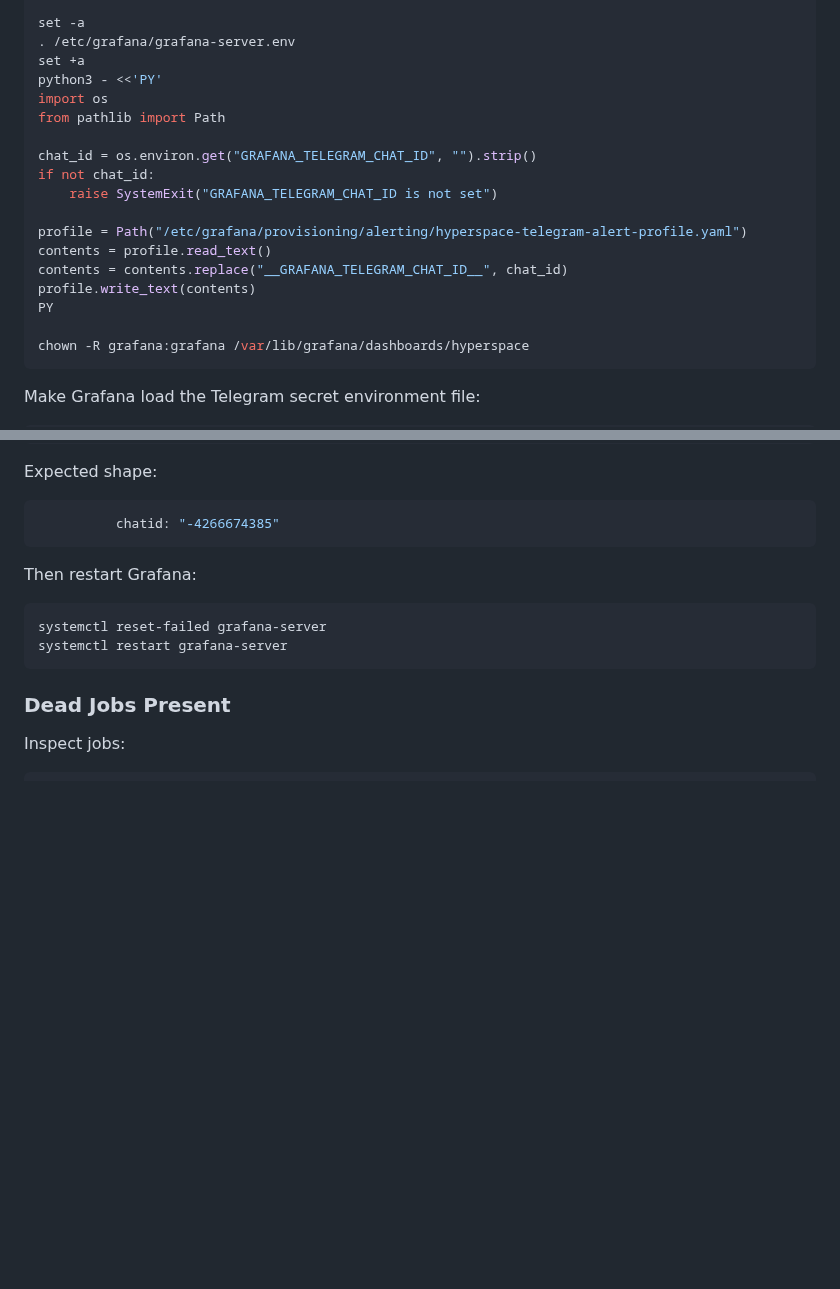
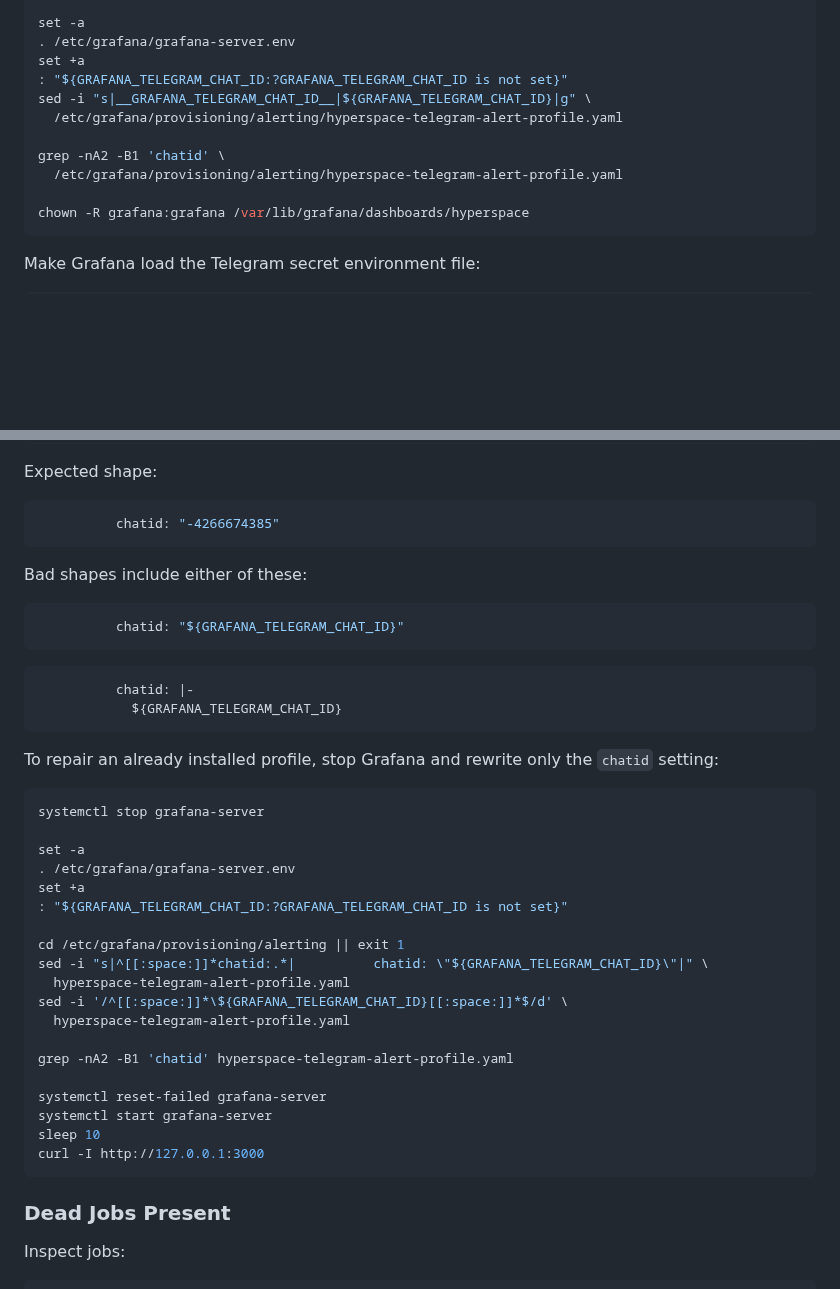
Before and after one commit to hyperspace-zone/2z-wireguard-vpn, a Markdown page: docs/runbooks/telemetry-grafana-alerting.md, 2 parts joined by grey strips. Rendered like a GitHub page; blank space fills up the shorter version.

Commit message:
Document Telegram chat ID provisioning repair

````diff
--- a/docs/runbooks/telemetry-grafana-alerting.md
+++ b/docs/runbooks/telemetry-grafana-alerting.md
@@ -271,19 +271,12 @@ install -m 0644 infra/observability/grafana/dashboards/hyperspace-overview.json
 set -a
 . /etc/grafana/grafana-server.env
 set +a
-python3 - <<'PY'
-import os
-from pathlib import Path
+: "${GRAFANA_TELEGRAM_CHAT_ID:?GRAFANA_TELEGRAM_CHAT_ID is not set}"
+sed -i "s|__GRAFANA_TELEGRAM_CHAT_ID__|${GRAFANA_TELEGRAM_CHAT_ID}|g" \
+  /etc/grafana/provisioning/alerting/hyperspace-telegram-alert-profile.yaml
 
-chat_id = os.environ.get("GRAFANA_TELEGRAM_CHAT_ID", "").strip()
-if not chat_id:
-    raise SystemExit("GRAFANA_TELEGRAM_CHAT_ID is not set")
-
-profile = Path("/etc/grafana/provisioning/alerting/hyperspace-telegram-alert-profile.yaml")
-contents = profile.read_text()
-contents = contents.replace("__GRAFANA_TELEGRAM_CHAT_ID__", chat_id)
-profile.write_text(contents)
-PY
+grep -nA2 -B1 'chatid' \
+  /etc/grafana/provisioning/alerting/hyperspace-telegram-alert-profile.yaml
 
 chown -R grafana:grafana /var/lib/grafana/dashboards/hyperspace
 ```
@@ -492,11 +485,40 @@ Expected shape:
           chatid: "-4266674385"
 ```
 
-Then restart Grafana:
+Bad shapes include either of these:
+
+```yaml
+          chatid: "${GRAFANA_TELEGRAM_CHAT_ID}"
+```
+
+```yaml
+          chatid: |-
+            ${GRAFANA_TELEGRAM_CHAT_ID}
+```
+
+To repair an already installed profile, stop Grafana and rewrite only the
+`chatid` setting:
 
 ```bash
+systemctl stop grafana-server
+
+set -a
+. /etc/grafana/grafana-server.env
+set +a
+: "${GRAFANA_TELEGRAM_CHAT_ID:?GRAFANA_TELEGRAM_CHAT_ID is not set}"
+
+cd /etc/grafana/provisioning/alerting || exit 1
+sed -i "s|^[[:space:]]*chatid:.*|          chatid: \"${GRAFANA_TELEGRAM_CHAT_ID}\"|" \
+  hyperspace-telegram-alert-profile.yaml
+sed -i '/^[[:space:]]*\${GRAFANA_TELEGRAM_CHAT_ID}[[:space:]]*$/d' \
+  hyperspace-telegram-alert-profile.yaml
+
+grep -nA2 -B1 'chatid' hyperspace-telegram-alert-profile.yaml
+
 systemctl reset-failed grafana-server
-systemctl restart grafana-server
+systemctl start grafana-server
+sleep 10
+curl -I http://127.0.0.1:3000
 ```
 
 ### Dead Jobs Present
````
